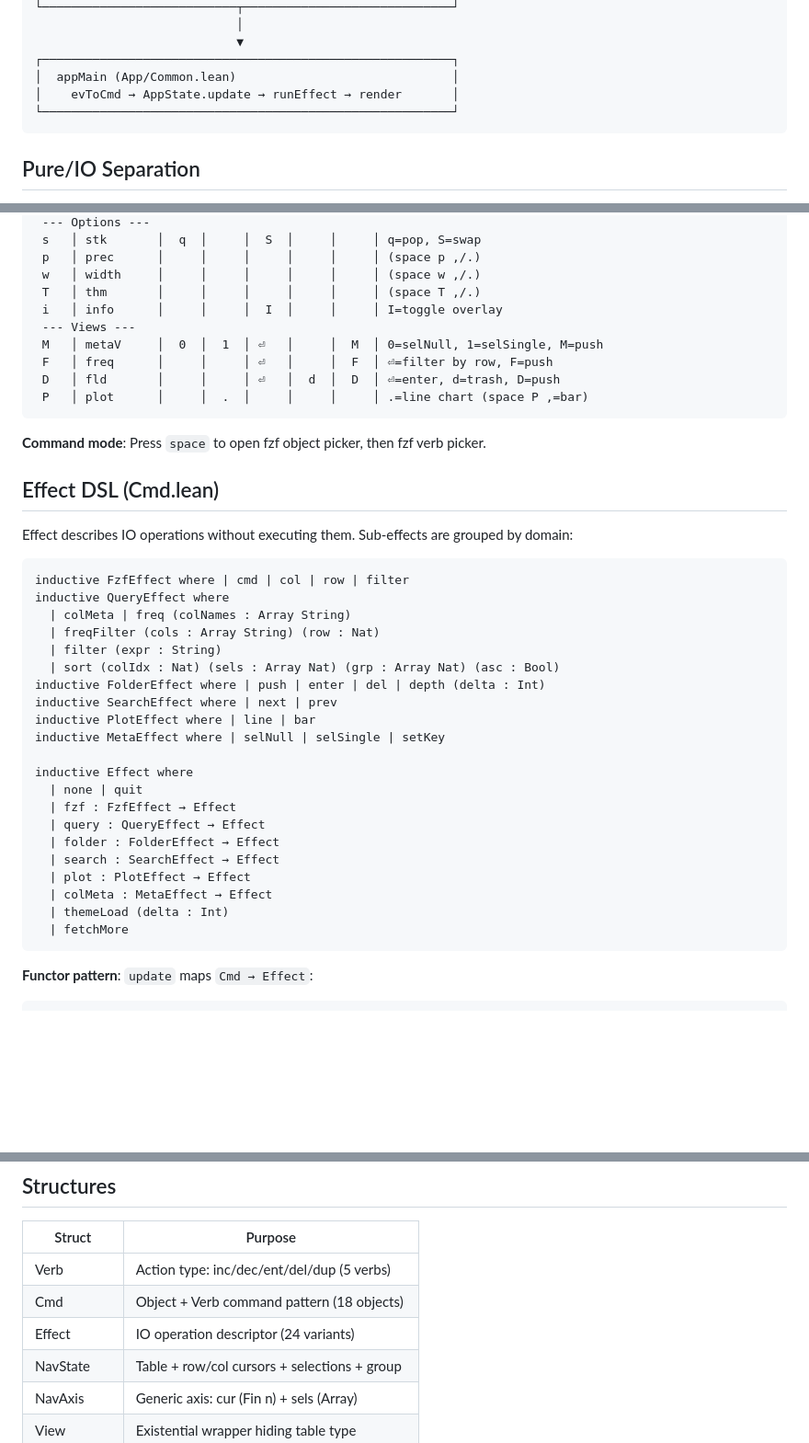
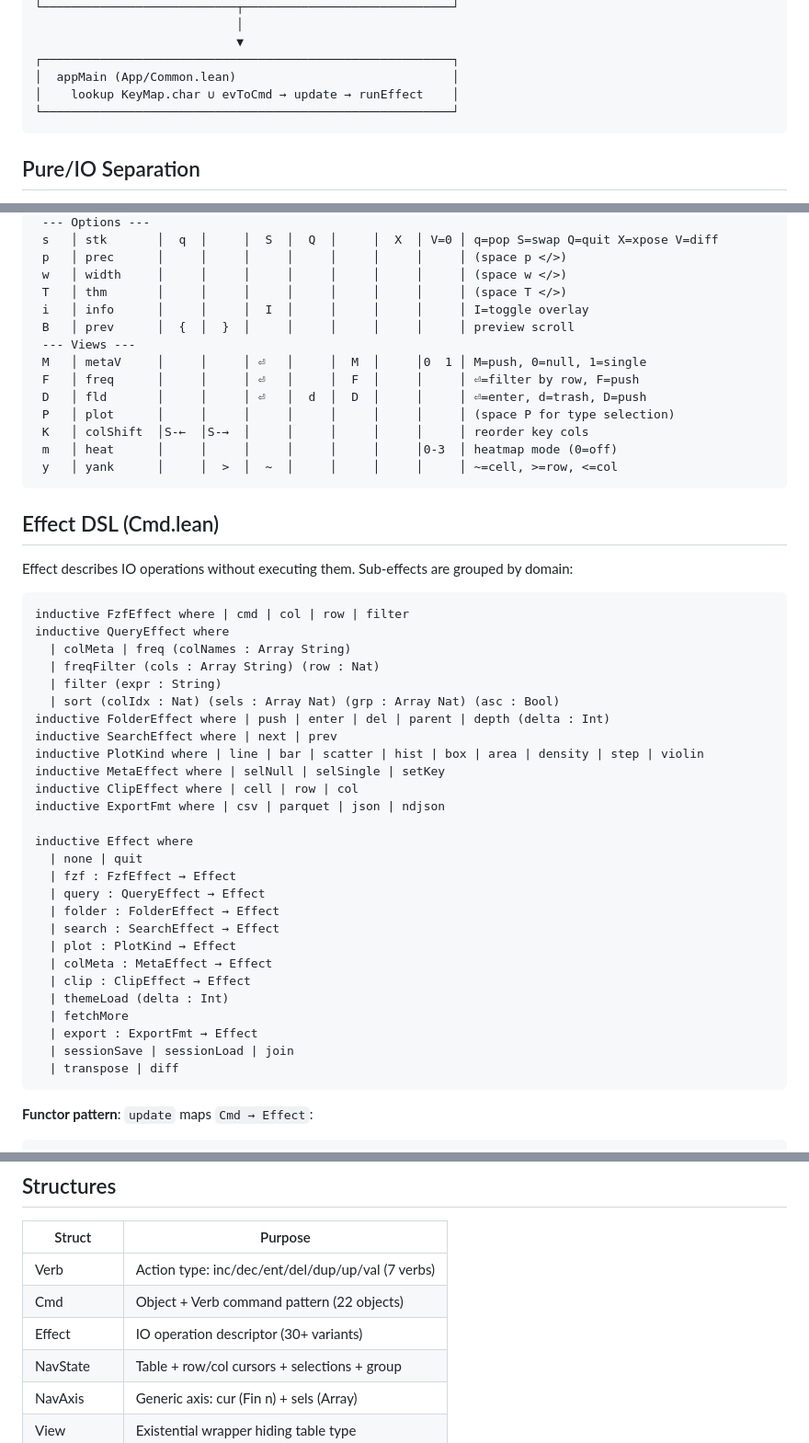
Before and after one commit to co-dh/Tc, a Markdown page: doc/design.md, 3 parts joined by grey strips. Shown at 92% size. Drawn GitHub-style; blank space fills up the shorter version.

````diff
--- a/doc/design.md
+++ b/doc/design.md
@@ -43,7 +43,7 @@
                             ▼
 ┌─────────────────────────────────────────────────────────┐
 │  appMain (App/Common.lean)                              │
-│    evToCmd → AppState.update → runEffect → render       │
+│    lookup KeyMap.char ∪ evToCmd → update → runEffect    │
 └─────────────────────────────────────────────────────────┘
 ```
 
@@ -182,17 +189,19 @@ Char │ Obj       │  ,  │  .  │     │     │     │ Description
  --- Options ---
- s   │ stk       │  q  │     │  S  │     │     │ q=pop, S=swap
- p   │ prec      │     │     │     │     │     │ (space p ,/.)
- w   │ width     │     │     │     │     │     │ (space w ,/.)
- T   │ thm       │     │     │     │     │     │ (space T ,/.)
- i   │ info      │     │     │  I  │     │     │ I=toggle overlay
+ s   │ stk       │  q  │     │  S  │  Q  │     │  X  │ V=0 │ q=pop S=swap Q=quit X=xpose V=diff
+ p   │ prec      │     │     │     │     │     │     │     │ (space p </>)
+ w   │ width     │     │     │     │     │     │     │     │ (space w </>)
+ T   │ thm       │     │     │     │     │     │     │     │ (space T </>)
+ i   │ info      │     │     │  I  │     │     │     │     │ I=toggle overlay
+ B   │ prev      │  {  │  }  │     │     │     │     │     │ preview scroll
  --- Views ---
- M   │ metaV     │  0  │  1  │ ⏎   │     │  M  │ 0=selNull, 1=selSingle, M=push
- F   │ freq      │     │     │ ⏎   │     │  F  │ ⏎=filter by row, F=push
- D   │ fld       │     │     │ ⏎   │  d  │  D  │ ⏎=enter, d=trash, D=push
- P   │ plot      │     │  .  │     │     │     │ .=line chart (space P ,=bar)
+ M   │ metaV     │     │     │ ⏎   │     │  M  │     │0  1 │ M=push, 0=null, 1=single
+ F   │ freq      │     │     │ ⏎   │     │  F  │     │     │ ⏎=filter by row, F=push
+ D   │ fld       │     │     │ ⏎   │  d  │  D  │     │     │ ⏎=enter, d=trash, D=push
+ P   │ plot      │     │     │     │     │     │     │     │ (space P for type selection)
+ K   │ colShift  │S-←  │S-→  │     │     │     │     │     │ reorder key cols
+ m   │ heat      │     │     │     │     │     │     │0-3  │ heatmap mode (0=off)
+ y   │ yank      │     │  >  │  ~  │     │     │     │     │ ~=cell, >=row, <=col
 ```
-
-**Command mode**: Press `space` to open fzf object picker, then fzf verb picker.
 
 ## Effect DSL (Cmd.lean)
 
@@ -205,10 +214,12 @@ inductive QueryEffect where
   | freqFilter (cols : Array String) (row : Nat)
   | filter (expr : String)
   | sort (colIdx : Nat) (sels : Array Nat) (grp : Array Nat) (asc : Bool)
-inductive FolderEffect where | push | enter | del | depth (delta : Int)
+inductive FolderEffect where | push | enter | del | parent | depth (delta : Int)
 inductive SearchEffect where | next | prev
-inductive PlotEffect where | line | bar
+inductive PlotKind where | line | bar | scatter | hist | box | area | density | step | violin
 inductive MetaEffect where | selNull | selSingle | setKey
+inductive ClipEffect where | cell | row | col
+inductive ExportFmt where | csv | parquet | json | ndjson
 
 inductive Effect where
   | none | quit
@@ -216,10 +227,14 @@ inductive Effect where
   | query : QueryEffect → Effect
   | folder : FolderEffect → Effect
   | search : SearchEffect → Effect
-  | plot : PlotEffect → Effect
+  | plot : PlotKind → Effect
   | colMeta : MetaEffect → Effect
+  | clip : ClipEffect → Effect
   | themeLoad (delta : Int)
   | fetchMore
+  | export : ExportFmt → Effect
+  | sessionSave | sessionLoad | join
+  | transpose | diff
 ```
 
 **Functor pattern**: `update` maps `Cmd → Effect`:
@@ -266,9 +281,9 @@ Interactive plot with interval control. After display, `+`/`-` cycles intervals:
 
 | Struct       | Purpose                                      |
 |--------------|----------------------------------------------|
-| Verb         | Action type: inc/dec/ent/del/dup (5 verbs)   |
-| Cmd          | Object + Verb command pattern (18 objects)   |
-| Effect       | IO operation descriptor (24 variants)        |
+| Verb         | Action type: inc/dec/ent/del/dup/up/val (7 verbs) |
+| Cmd          | Object + Verb command pattern (22 objects)   |
+| Effect       | IO operation descriptor (30+ variants)       |
 | NavState     | Table + row/col cursors + selections + group |
 | NavAxis      | Generic axis: cur (Fin n) + sels (Array)     |
 | View         | Existential wrapper hiding table type        |
````
Also changed, not shown: other parts of doc/design.md (+51 -44 lines).
